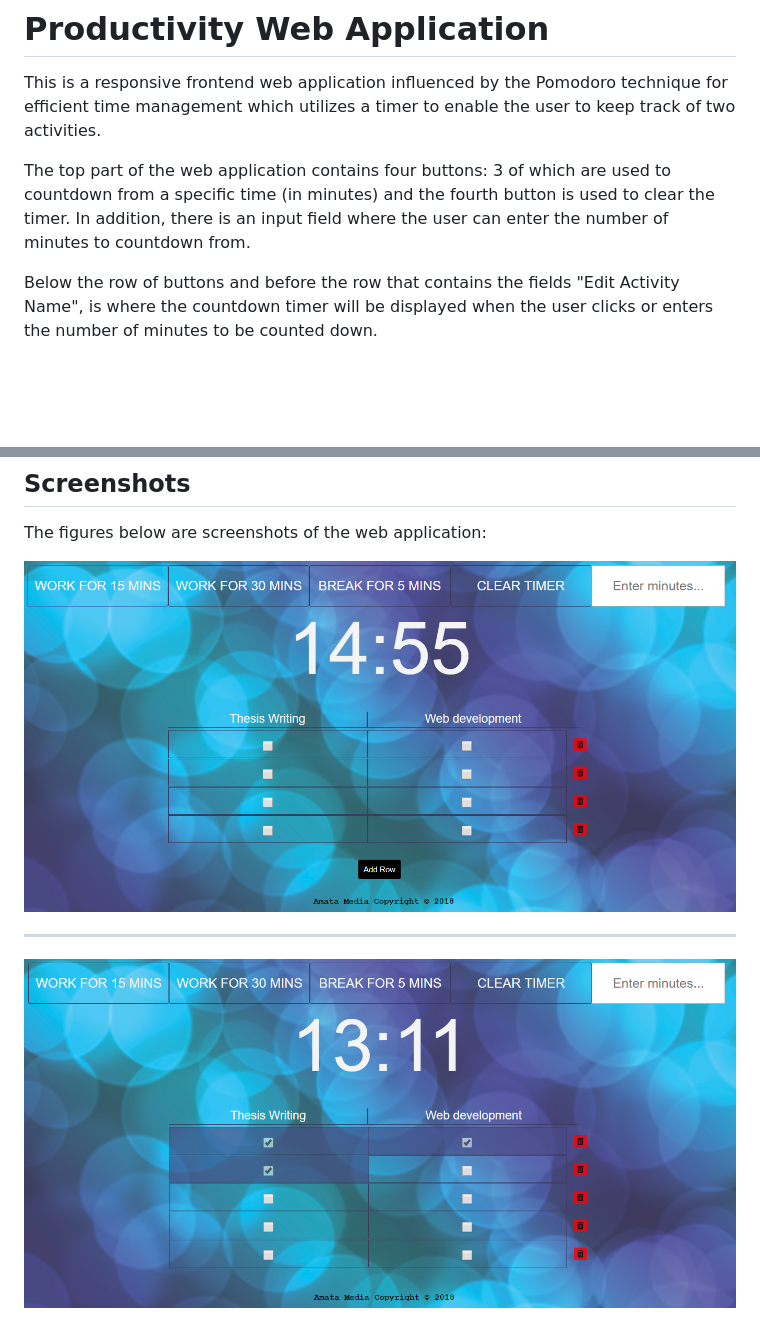
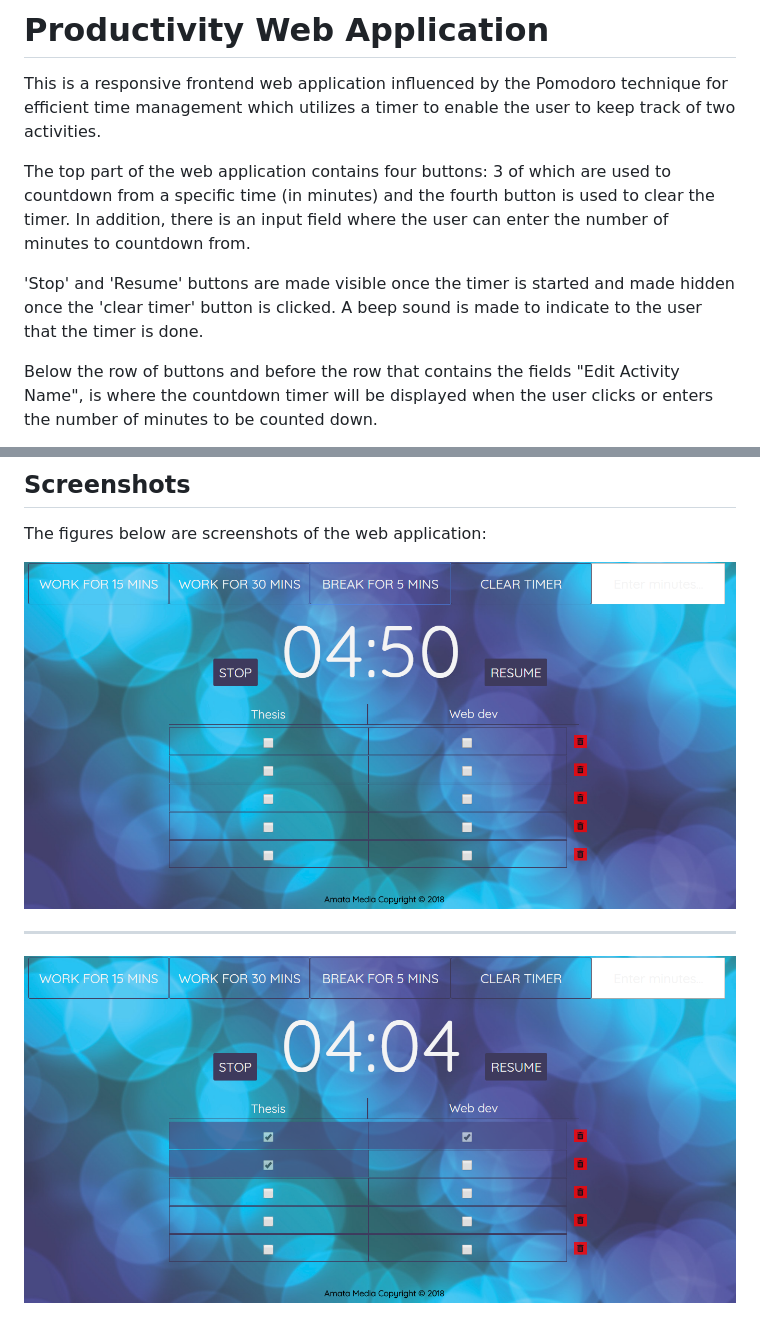
Before and after one commit to chinedu0507/Productivity-Web-App, a Markdown page: README.md, 2 parts joined by grey strips. GitHub-like rendering; pictures changed too: Screenshots/1.png, Screenshots/2.png; blank space fills up the shorter version.

Commit message:
Added stop and resume buttons, beep audio and tweaks to README file

```diff
--- a/README.md
+++ b/README.md
@@ -3,6 +3,8 @@
 This is a responsive frontend web application influenced by the Pomodoro technique for efficient time management which utilizes a timer to enable the user to keep track of two activities.
 
 The top part of the web application contains four buttons: 3 of which are used to countdown from a specific time (in minutes) and the fourth button is used to clear the timer. In addition, there is an input field where the user can enter the number of minutes to countdown from.
+
+'Stop' and 'Resume' buttons are made visible once the timer is started and made hidden once the 'clear timer' button is clicked. A beep sound is made to indicate to the user that the timer is done.
 
 Below the row of buttons and before the row that contains the fields "Edit Activity Name", is where the countdown timer will be displayed when the user clicks or enters the number of minutes to be counted down.
 
```
Also changed, not shown: 4 other files.
